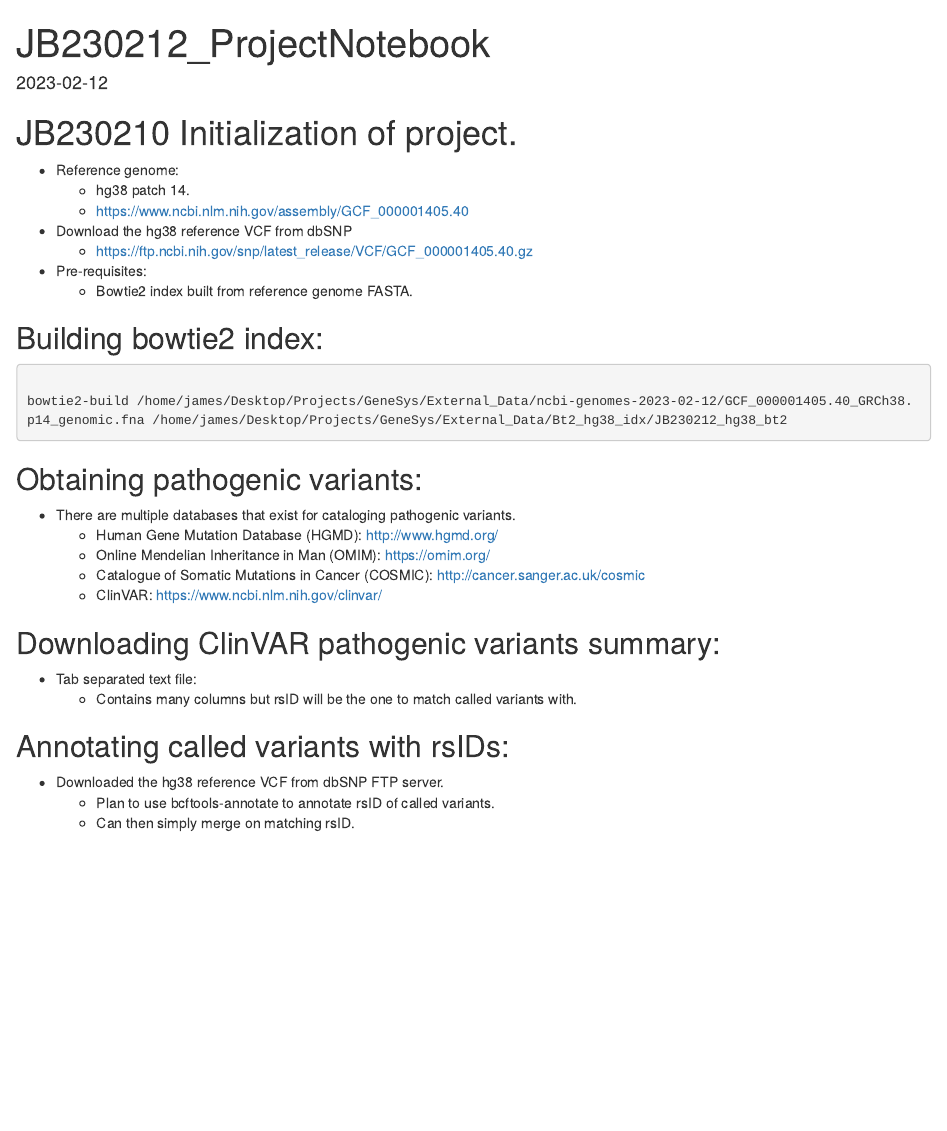
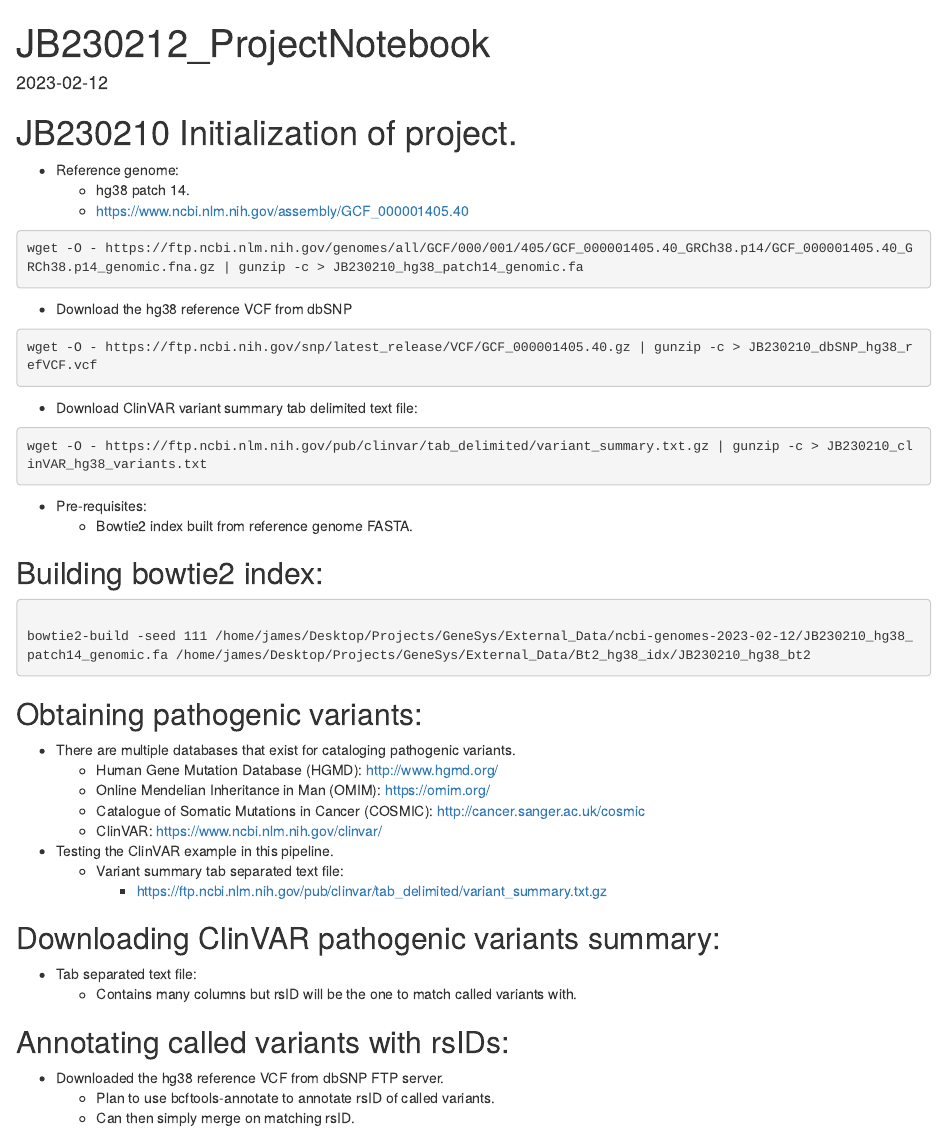
Before and after one commit to J-Burgess/GeneSys, an R Markdown document (markdown/JB230212_ProjectNotebook.Rmd): the page in a window 1100 px wide, from its top. Rendered offline with R 4.5, knitr and Pandoc, with nearby package versions.

Commit message:
DOCS: UPDATED PRE-REQS WITH THE COMMANDS TO DOWNLOAD ALL REQUIRED INPUT FILES.

````diff
--- a/markdown/JB230212_ProjectNotebook.Rmd
+++ b/markdown/JB230212_ProjectNotebook.Rmd
@@ -12,15 +12,28 @@ knitr::opts_chunk$set(echo = TRUE)
 * Reference genome:
   + hg38 patch 14.
   + https://www.ncbi.nlm.nih.gov/assembly/GCF_000001405.40
+```{bash, eval=FALSE}
+wget -O - https://ftp.ncbi.nlm.nih.gov/genomes/all/GCF/000/001/405/GCF_000001405.40_GRCh38.p14/GCF_000001405.40_GRCh38.p14_genomic.fna.gz | gunzip -c > JB230210_hg38_patch14_genomic.fa
+```
+
 * Download the hg38 reference VCF from dbSNP
-  + https://ftp.ncbi.nih.gov/snp/latest_release/VCF/GCF_000001405.40.gz
+```{bash, eval=FALSE}
+wget -O - https://ftp.ncbi.nih.gov/snp/latest_release/VCF/GCF_000001405.40.gz | gunzip -c > JB230210_dbSNP_hg38_refVCF.vcf
+```
+
+* Download ClinVAR variant summary tab delimited text file:
+
+```{bash, eval=FALSE}
+wget -O - https://ftp.ncbi.nlm.nih.gov/pub/clinvar/tab_delimited/variant_summary.txt.gz | gunzip -c > JB230210_clinVAR_hg38_variants.txt
+```
+
 * Pre-requisites:
   + Bowtie2 index built from reference genome FASTA.
 
 ## Building bowtie2 index:
 ```{bash, eval=FALSE}
 
-bowtie2-build /home/james/Desktop/Projects/GeneSys/External_Data/ncbi-genomes-2023-02-12/GCF_000001405.40_GRCh38.p14_genomic.fna /home/james/Desktop/Projects/GeneSys/External_Data/Bt2_hg38_idx/JB230212_hg38_bt2
+bowtie2-build -seed 111 /home/james/Desktop/Projects/GeneSys/External_Data/ncbi-genomes-2023-02-12/JB230210_hg38_patch14_genomic.fa /home/james/Desktop/Projects/GeneSys/External_Data/Bt2_hg38_idx/JB230210_hg38_bt2
 
 ```
 
@@ -31,6 +44,9 @@ bowtie2-build /home/james/Desktop/Projects/GeneSys/External_Data/ncbi-genomes-20
   + Online Mendelian Inheritance in Man (OMIM): https://omim.org/
   + Catalogue of Somatic Mutations in Cancer (COSMIC): http://cancer.sanger.ac.uk/cosmic
   + ClinVAR: https://www.ncbi.nlm.nih.gov/clinvar/
+* Testing the ClinVAR example in this pipeline.
+  + Variant summary tab separated text file:
+    + https://ftp.ncbi.nlm.nih.gov/pub/clinvar/tab_delimited/variant_summary.txt.gz
 
 ## Downloading ClinVAR pathogenic variants summary:
 * Tab separated text file:
````
Also changed, not shown: 1 other file.
